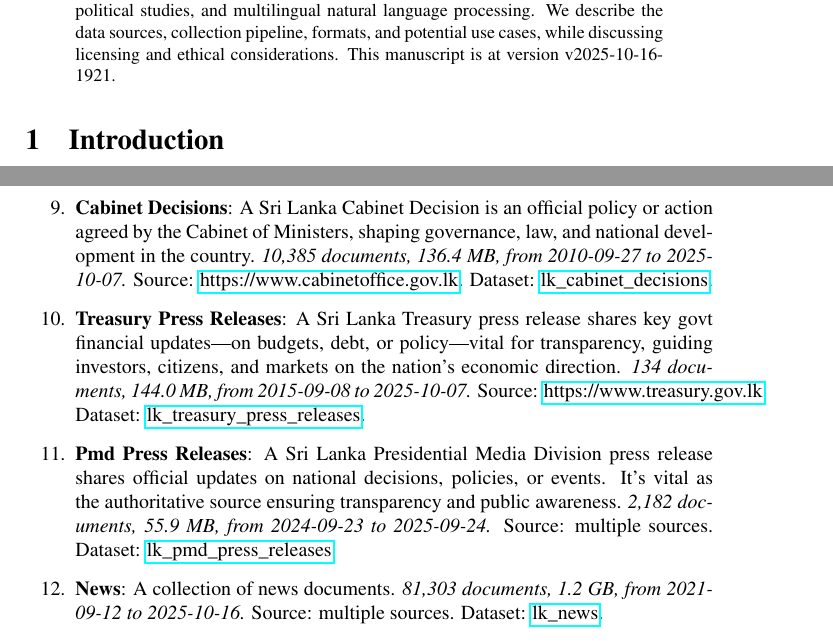
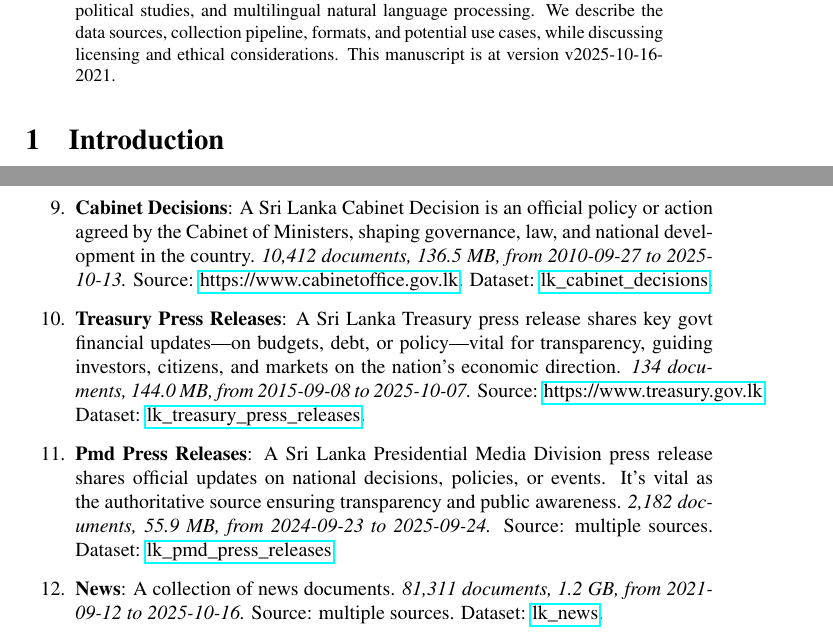
Before and after one commit to nuuuwan/lk_datasets, a LaTeX paper (latex/lk_datasets.tex): two parts of pages 1 and 3 of 7, joined at a grey line, cut so that both start at the same text. Compiled offline with pdfLaTeX; a LaTeX package or settings file that is missing is left out.

Commit message:
🤖 [build.yml] 2025-10-16-1451

```diff
--- a/latex/lk_datasets.tex
+++ b/latex/lk_datasets.tex
@@ -16,7 +16,7 @@
 \normalsize%
 \maketitle%
 \begin{abstract}%
-We present a collection of open, machine-readable document datasets covering parliamentary proceedings, legal judgments, government publications, news, and tourism statistics from Sri Lanka. The collection currently comprises of  230,276  documents (57.2 GB) across 24  datasets in Sinhala, Tamil, and English. The datasets are updated daily and mirrored on GitHub and Hugging Face. These resources aim to support research in computational linguistics, legal analytics, socio-political studies, and multilingual natural language processing. We describe the data sources, collection pipeline, formats, and potential use cases, while discussing licensing and ethical considerations. This manuscript is at version v2025-10-16-1921.%
+We present a collection of open, machine-readable document datasets covering parliamentary proceedings, legal judgments, government publications, news, and tourism statistics from Sri Lanka. The collection currently comprises of  230,311  documents (57.2 GB) across 24  datasets in Sinhala, Tamil, and English. The datasets are updated daily and mirrored on GitHub and Hugging Face. These resources aim to support research in computational linguistics, legal analytics, socio-political studies, and multilingual natural language processing. We describe the data sources, collection pipeline, formats, and potential use cases, while discussing licensing and ethical considerations. This manuscript is at version v2025-10-16-2021.%
 
 %
 \end{abstract}%
@@ -111,13 +111,13 @@ As of v2025-10-16-1921, Sri Lanka Document Datasets
 \item%
 \textbf{Extraordinary Gazettes 2010S}: An Extraordinary Gazette is an official government publication used to announce urgent laws, regulations, or public notices with immediate effect.\textit{ 56,379 documents, 3.3 GB, from 2010{-}01{-}01 to 2019{-}12{-}31.} Source: \href{https://documents.gov.lk}{https://documents.gov.lk}. Dataset: \href{https://github.com/nuuuwan/lk\_legal\_docs/tree/data\_lk\_extraordinary\_gazettes\_2010s/data/lk\_extraordinary\_gazettes\_2010s}{lk\_extraordinary\_gazettes\_2010s}.%
 \item%
-\textbf{Cabinet Decisions}: A Sri Lanka Cabinet Decision is an official policy or action agreed by the Cabinet of Ministers, shaping governance, law, and national development in the country.\textit{ 10,385 documents, 136.4 MB, from 2010{-}09{-}27 to 2025{-}10{-}07.} Source: \href{https://www.cabinetoffice.gov.lk}{https://www.cabinetoffice.gov.lk}. Dataset: \href{https://github.com/nuuuwan/lk\_cabinet\_decisions/tree/data/data/lk\_cabinet\_decisions}{lk\_cabinet\_decisions}.%
+\textbf{Cabinet Decisions}: A Sri Lanka Cabinet Decision is an official policy or action agreed by the Cabinet of Ministers, shaping governance, law, and national development in the country.\textit{ 10,412 documents, 136.5 MB, from 2010{-}09{-}27 to 2025{-}10{-}13.} Source: \href{https://www.cabinetoffice.gov.lk}{https://www.cabinetoffice.gov.lk}. Dataset: \href{https://github.com/nuuuwan/lk\_cabinet\_decisions/tree/data/data/lk\_cabinet\_decisions}{lk\_cabinet\_decisions}.%
 \item%
 \textbf{Treasury Press Releases}: A Sri Lanka Treasury press release shares key govt financial updates—on budgets, debt, or policy—vital for transparency, guiding investors, citizens, and markets on the nation’s economic direction.\textit{ 134 documents, 144.0 MB, from 2015{-}09{-}08 to 2025{-}10{-}07.} Source: \href{https://www.treasury.gov.lk}{https://www.treasury.gov.lk}. Dataset: \href{https://github.com/nuuuwan/lk\_treasury/tree/data\_lk\_treasury\_press\_releases/data/lk\_treasury\_press\_releases}{lk\_treasury\_press\_releases}.%
 \item%
 \textbf{Pmd Press Releases}: A Sri Lanka Presidential Media Division press release shares official updates on national decisions, policies, or events. It’s vital as the authoritative source ensuring transparency and public awareness.\textit{ 2,182 documents, 55.9 MB, from 2024{-}09{-}23 to 2025{-}09{-}24.} Source: multiple sources. Dataset: \href{https://github.com/nuuuwan/lk\_pmd/tree/data\_lk\_pmd\_press\_releases/data/lk\_pmd\_press\_releases}{lk\_pmd\_press\_releases}.%
 \item%
-\textbf{News}: A collection of news documents.\textit{ 81,303 documents, 1.2 GB, from 2021{-}09{-}12 to 2025{-}10{-}16.} Source: multiple sources. Dataset: \href{https://github.com/nuuuwan/lk\_news/tree/data/data/lk\_news}{lk\_news}.%
+\textbf{News}: A collection of news documents.\textit{ 81,311 documents, 1.2 GB, from 2021{-}09{-}12 to 2025{-}10{-}16.} Source: multiple sources. Dataset: \href{https://github.com/nuuuwan/lk\_news/tree/data/data/lk\_news}{lk\_news}.%
 \item%
 \textbf{Tourism Weekly Reports}: Report on Weekly Tourist Arrivals to Sri Lanka.\textit{ 34 documents, 96.5 MB, from 2023{-}01{-}01 to 2025{-}10{-}01.} Source: \href{https://www.sltda.gov.lk}{https://www.sltda.gov.lk}. Dataset: \href{https://github.com/nuuuwan/lk\_tourism/tree/data\_lk\_tourism\_weekly\_reports/data/lk\_tourism\_weekly\_reports}{lk\_tourism\_weekly\_reports}.%
 \item%
```
Also changed, not shown: README.md, latex/lk_datasets.pdf, latex/lk_datasets.tex (2 more changed lines).
